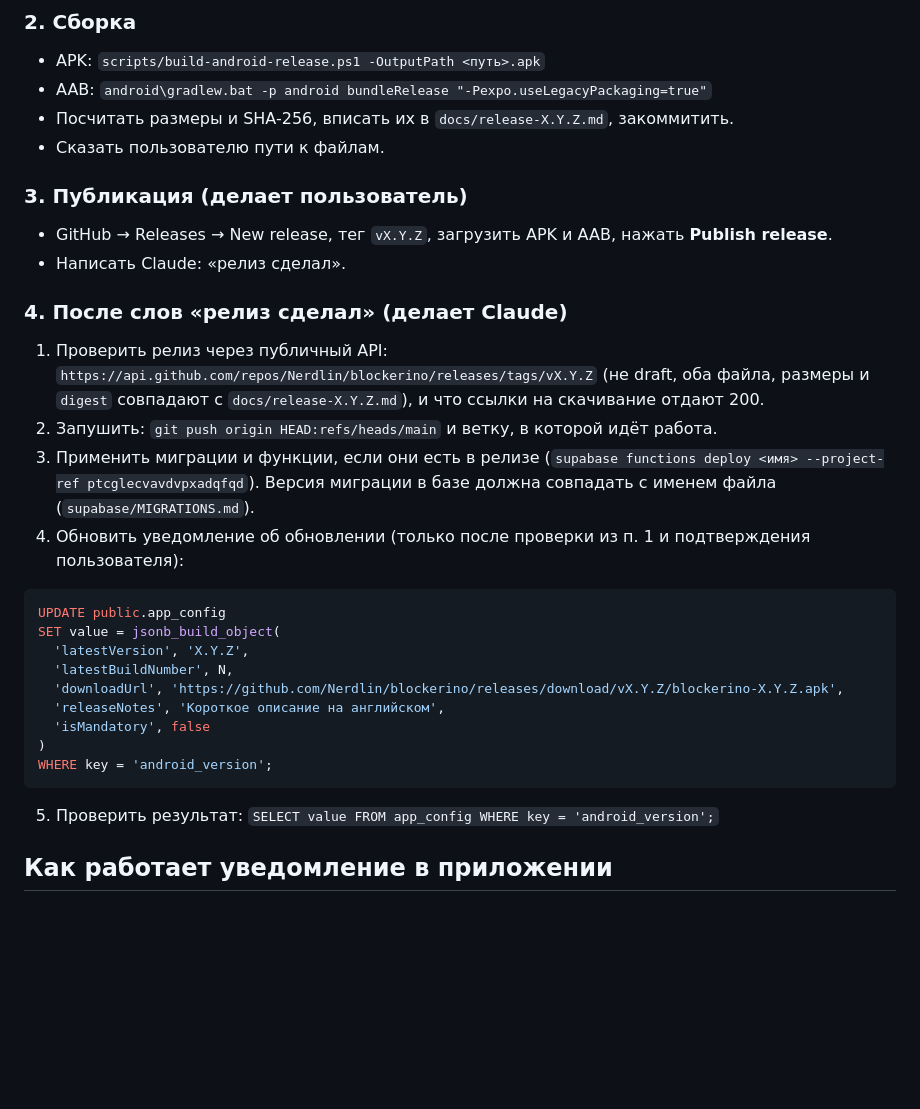
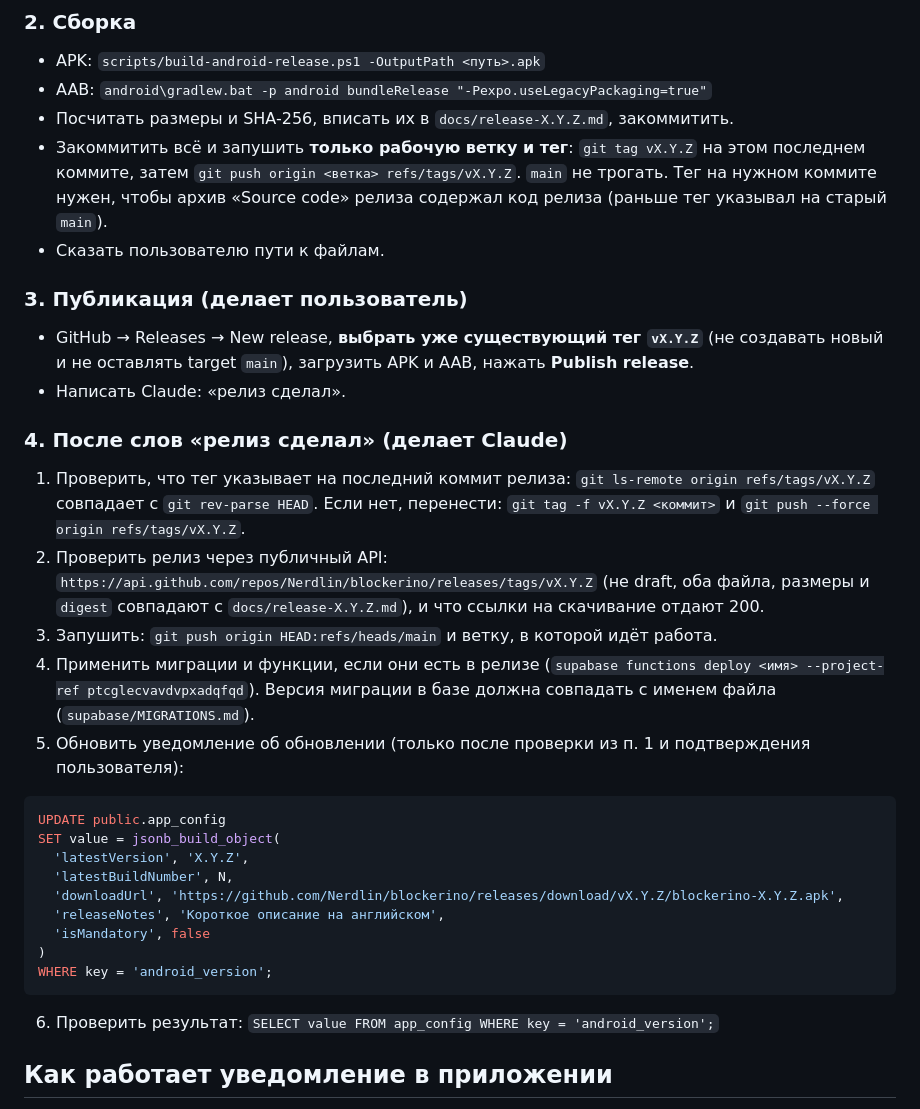
Before and after one commit to Nerdlin/blockerino, a Markdown page: docs/release-process.md, the part around the change. GitHub-like rendering; blank space fills up the shorter version.

Commit message:
docs(release): create the release tag on the final commit before publishing
Co-Authored-By: Claude Sonnet 5.5 <noreply@anthropic.com>

````diff
--- a/docs/release-process.md
+++ b/docs/release-process.md
@@ -17,17 +17,19 @@ Supabase ↔ GitHub), а запись `android_version` в `app_config` расс
 - APK: `scripts/build-android-release.ps1 -OutputPath <путь>.apk`
 - AAB: `android\gradlew.bat -p android bundleRelease "-Pexpo.useLegacyPackaging=true"`
 - Посчитать размеры и SHA-256, вписать их в `docs/release-X.Y.Z.md`, закоммитить.
+- Закоммитить всё и запушить **только рабочую ветку и тег**: `git tag vX.Y.Z` на этом последнем коммите, затем `git push origin <ветка> refs/tags/vX.Y.Z`. `main` не трогать. Тег на нужном коммите нужен, чтобы архив «Source code» релиза содержал код релиза (раньше тег указывал на старый `main`).
 - Сказать пользователю пути к файлам.
 
 ### 3. Публикация (делает пользователь)
-- GitHub → Releases → New release, тег `vX.Y.Z`, загрузить APK и AAB, нажать **Publish release**.
+- GitHub → Releases → New release, **выбрать уже существующий тег `vX.Y.Z`** (не создавать новый и не оставлять target `main`), загрузить APK и AAB, нажать **Publish release**.
 - Написать Claude: «релиз сделал».
 
 ### 4. После слов «релиз сделал» (делает Claude)
-1. Проверить релиз через публичный API: `https://api.github.com/repos/Nerdlin/blockerino/releases/tags/vX.Y.Z` (не draft, оба файла, размеры и `digest` совпадают с `docs/release-X.Y.Z.md`), и что ссылки на скачивание отдают 200.
-2. Запушить: `git push origin HEAD:refs/heads/main` и ветку, в которой идёт работа.
-3. Применить миграции и функции, если они есть в релизе (`supabase functions deploy <имя> --project-ref ptcglecvavdvpxadqfqd`). Версия миграции в базе должна совпадать с именем файла (`supabase/MIGRATIONS.md`).
-4. Обновить уведомление об обновлении (только после проверки из п. 1 и подтверждения пользователя):
+1. Проверить, что тег указывает на последний коммит релиза: `git ls-remote origin refs/tags/vX.Y.Z` совпадает с `git rev-parse HEAD`. Если нет, перенести: `git tag -f vX.Y.Z <коммит>` и `git push --force origin refs/tags/vX.Y.Z`.
+2. Проверить релиз через публичный API: `https://api.github.com/repos/Nerdlin/blockerino/releases/tags/vX.Y.Z` (не draft, оба файла, размеры и `digest` совпадают с `docs/release-X.Y.Z.md`), и что ссылки на скачивание отдают 200.
+3. Запушить: `git push origin HEAD:refs/heads/main` и ветку, в которой идёт работа.
+4. Применить миграции и функции, если они есть в релизе (`supabase functions deploy <имя> --project-ref ptcglecvavdvpxadqfqd`). Версия миграции в базе должна совпадать с именем файла (`supabase/MIGRATIONS.md`).
+5. Обновить уведомление об обновлении (только после проверки из п. 1 и подтверждения пользователя):
 
 ```sql
 UPDATE public.app_config
@@ -41,7 +43,7 @@ SET value = jsonb_build_object(
 WHERE key = 'android_version';
 ```
 
-5. Проверить результат: `SELECT value FROM app_config WHERE key = 'android_version';`
+6. Проверить результат: `SELECT value FROM app_config WHERE key = 'android_version';`
 
 ## Как работает уведомление в приложении
 `constants/UpdateService.tsx` читает `app_config.android_version` при запуске, при возвращении в игру (не чаще раза в 15 минут)
````
